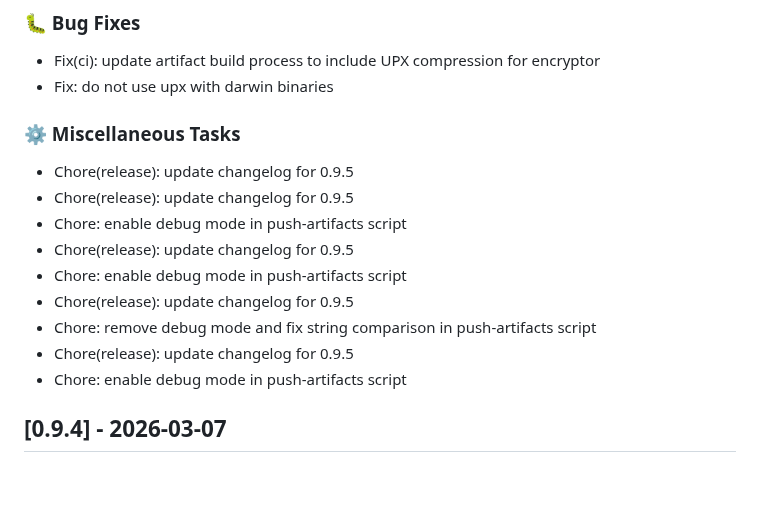
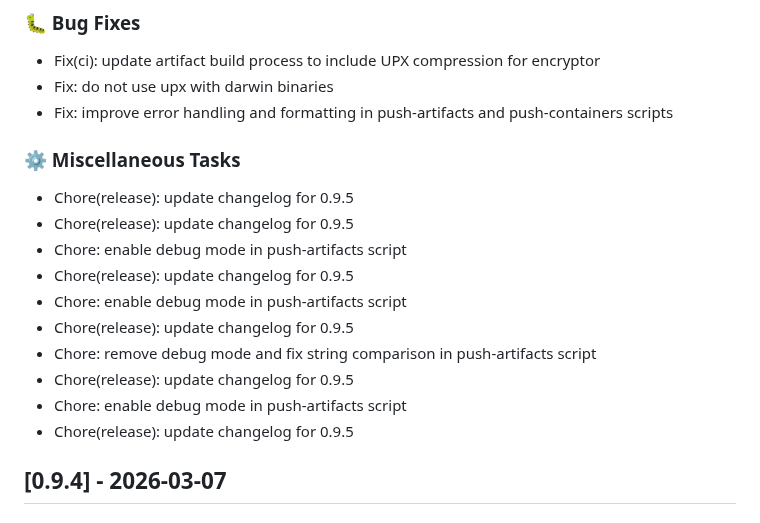
Before and after one commit to GEANT/docker-encompass, a Markdown page: CHANGELOG.md, the part around the change. Rendered like a GitHub page; blank space fills up the shorter version.

Commit message:
chore(release): update changelog for 0.9.5

```diff
--- a/CHANGELOG.md
+++ b/CHANGELOG.md
@@ -16,6 +16,7 @@
 
 - Fix(ci): update artifact build process to include UPX compression for encryptor
 - Fix: do not use upx with darwin binaries
+- Fix: improve error handling and formatting in push-artifacts and push-containers scripts
 
 ### ⚙️ Miscellaneous Tasks
 
@@ -28,6 +29,7 @@
 - Chore: remove debug mode and fix string comparison in push-artifacts script
 - Chore(release): update changelog for 0.9.5
 - Chore: enable debug mode in push-artifacts script
+- Chore(release): update changelog for 0.9.5
 ## [0.9.4] - 2026-03-07
 
 ### 🚀 Features
```
